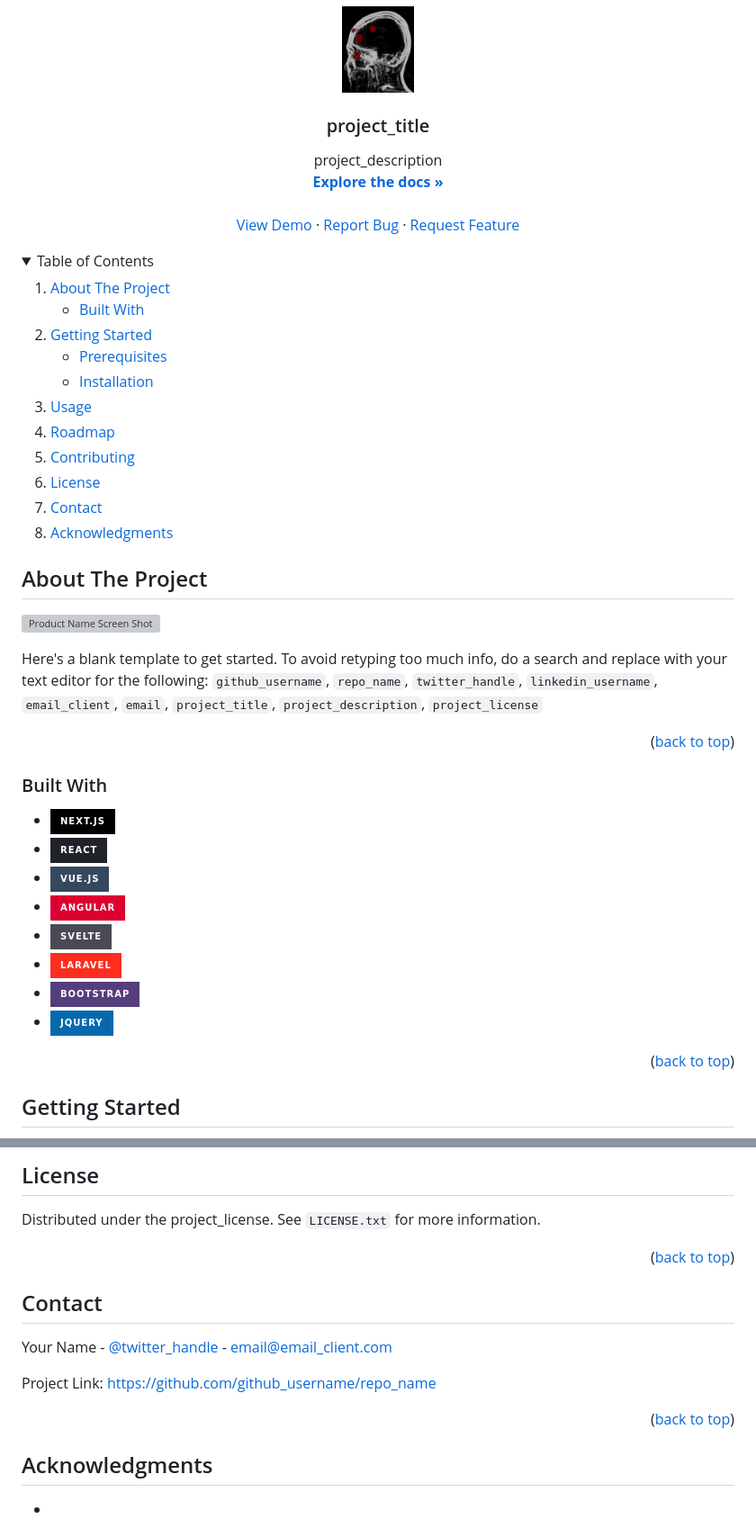
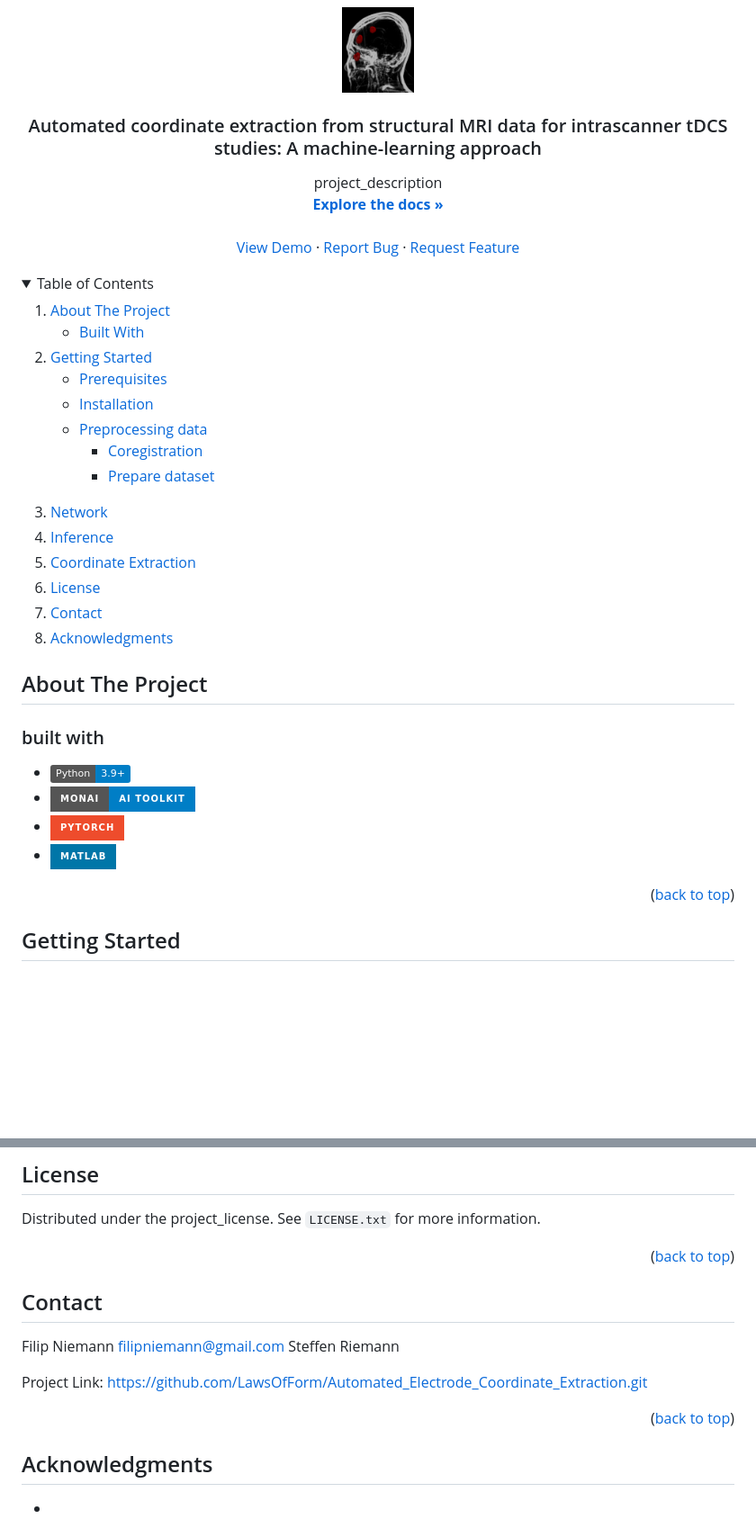
Before and after one commit to LawsOfForm/Automated_Electrode_Coordinate_Extraction, a Markdown page: README.md, 2 parts joined by grey strips. Shown at 90% size. GitHub-like rendering; folded sections open; badges without logos; blank space fills up the shorter version; grey boxes are pictures that could not be loaded.

```diff
--- a/README.md
+++ b/README.md
@@ -34,7 +34,7 @@
     <img src="Images/Logo_Project.png" alt="Logo" width="80" height="80">
   </a>
 
-<h3 align="center">project_title</h3>
+<h3 align="center">Automated coordinate extraction from structural MRI data for intrascanner tDCS studies: A machine-learning approach</h3>
 
   <p align="center">
     project_description
@@ -67,44 +67,34 @@
       <ul>
         <li><a href="#prerequisites">Prerequisites</a></li>
         <li><a href="#installation">Installation</a></li>
+        <li><a href="#preprocessing-data">Preprocessing data</a></li>
+          <ul>
+            <li><a href="#coregistration">Coregistration</a></li>
+            <li><a href="#prepare-dataset">Prepare dataset</a></li>
+          </ul>
       </ul>
     </li>
-    <li><a href="#usage">Usage</a></li>
-    <li><a href="#roadmap">Roadmap</a></li>
-    <li><a href="#contributing">Contributing</a></li>
+    <li><a href="#network">Network</a></li>
+    <li><a href="#inference">Inference</a></li>
+    <li><a href="#coordinate-extraction">Coordinate Extraction</a></li>
     <li><a href="#license">License</a></li>
     <li><a href="#contact">Contact</a></li>
     <li><a href="#acknowledgments">Acknowledgments</a></li>
   </ol>
 </details>
 
-
-
 <!-- ABOUT THE PROJECT -->
 ## About The Project
 
-[![Product Name Screen Shot][product-screenshot]](https://example.com)
+<!-- Built With -->
+### built with
 
-Here's a blank template to get started. To avoid retyping too much info, do a search and replace with your text editor for the following: `github_username`, `repo_name`, `twitter_handle`, `linkedin_username`, `email_client`, `email`, `project_title`, `project_description`, `project_license`
+* [![Python](https://img.shields.io/badge/Python-3.9%2B-blue?logo=python&logoColor=white)](https://www.python.org)
+* [![MONAI](https://img.shields.io/badge/MONAI-AI%20Toolkit-blue?style=for-the-badge&logo=pytorch&logoColor=white)](https://monai.io)
+* [![PyTorch](https://img.shields.io/badge/PyTorch-EE4C2C?style=for-the-badge&logo=pytorch&logoColor=white)](https://pytorch.org)
+* [![MATLAB](https://img.shields.io/badge/MATLAB-0076A8?style=for-the-badge&logo=mathworks&logoColor=white)](https://www.mathworks.com/products/matlab.html)
 
 <p align="right">(<a href="#readme-top">back to top</a>)</p>
-
-
-
-### Built With
-
-* [![Next][Next.js]][Next-url]
-* [![React][React.js]][React-url]
-* [![Vue][Vue.js]][Vue-url]
-* [![Angular][Angular.io]][Angular-url]
-* [![Svelte][Svelte.dev]][Svelte-url]
-* [![Laravel][Laravel.com]][Laravel-url]
-* [![Bootstrap][Bootstrap.com]][Bootstrap-url]
-* [![JQuery][JQuery.com]][JQuery-url]
-
-<p align="right">(<a href="#readme-top">back to top</a>)</p>
-
-
 
 <!-- GETTING STARTED -->
 ## Getting Started
@@ -544,18 +536,15 @@ Distributed under the project_license. See `LICENSE.txt` for more information.
 
 <p align="right">(<a href="#readme-top">back to top</a>)</p>
 
-
-
 <!-- CONTACT -->
 ## Contact
 
-Your Name - [@twitter_handle](https://twitter.com/twitter_handle) - email@email_client.com
+Filip Niemann filipniemann@gmail.com
+Steffen Riemann
 
-Project Link: [https://github.com/github_username/repo_name](https://github.com/github_username/repo_name)
+Project Link: [https://github.com/LawsOfForm/Automated_Electrode_Coordinate_Extraction.git](https://github.com/LawsOfForm/Automated_Electrode_Coordinate_Extraction.git)
 
 <p align="right">(<a href="#readme-top">back to top</a>)</p>
-
-
 
 <!-- ACKNOWLEDGMENTS -->
 ## Acknowledgments
```
Also changed, not shown: other parts of README.md (+2 -0 lines).
